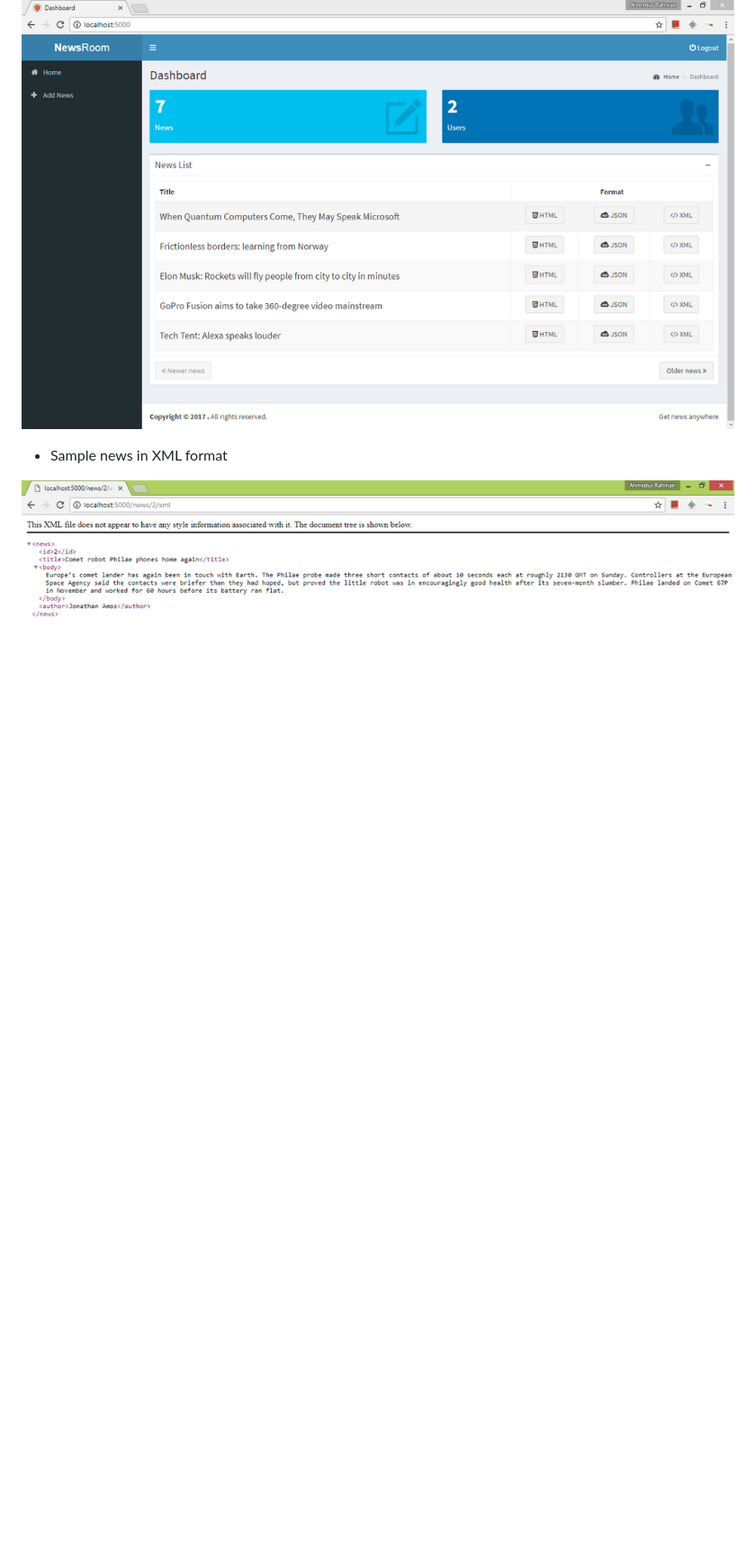
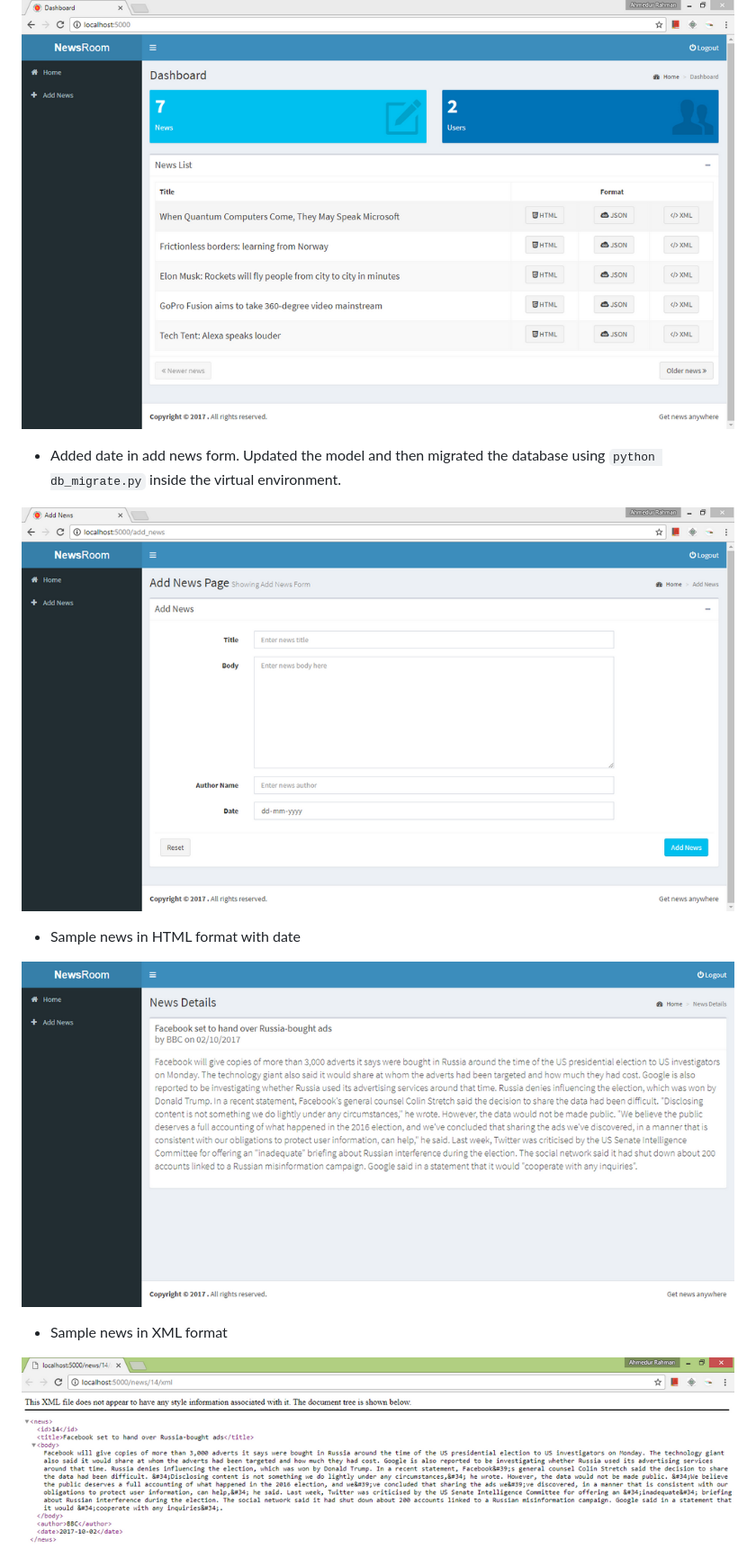
Before and after one commit to Mentor-Medier/newsroom, a Markdown page: README.md, the part around the change printed below. Shown: that part at 90% size. Drawn GitHub-style; pictures changed too: Screenshot/Phase3/add_news_date.png (added), Screenshot/Phase3/html_format_date.png (added), Screenshot/Phase3/xml_format.png; blank space fills up the shorter version.

Commit message:
added date, updated model, migrated database, updated tests, updated form validation

```diff
--- a/README.md
+++ b/README.md
@@ -179,6 +179,15 @@ The relationship between table looks like below in phpMyAdmin
 
 ![HTML, JSON, XML List Demo](Screenshot/Phase3/list.png)
 
+- Added date in add news form.
+Updated the model and then migrated the database using `python db_migrate.py` inside the virtual environment.
+
+![Added date in form](Screenshot/Phase3/add_news_date.png)
+
+- Sample news in HTML format with date
+
+![XML Format](Screenshot/Phase3/html_format_date.png)
+
 - Sample news in XML format
 
 ![XML Format](Screenshot/Phase3/xml_format.png)
```
Also changed, not shown: other parts of README.md (+10 -2 lines), Screenshot/Phase3/open_dashboard.png (added), Screenshot/Phase3/registration_validation.png (added), 11 other files.
